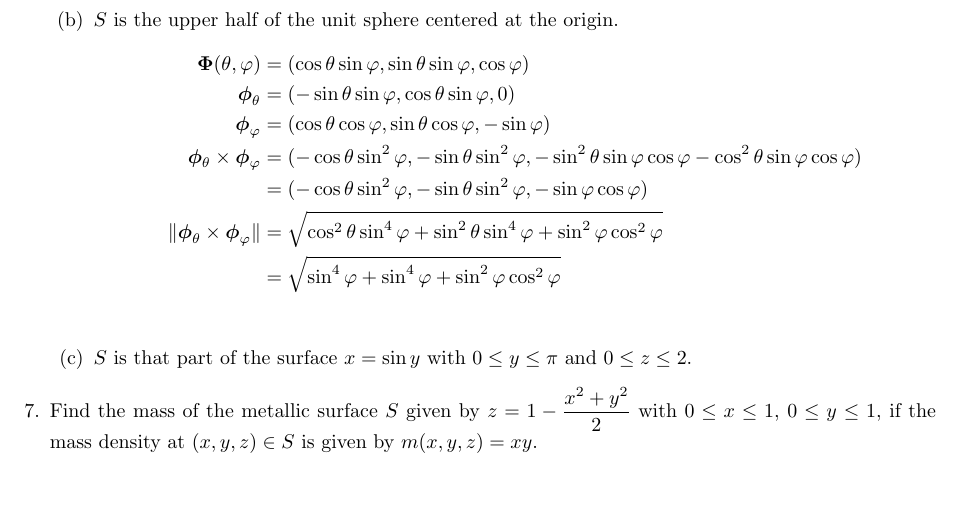
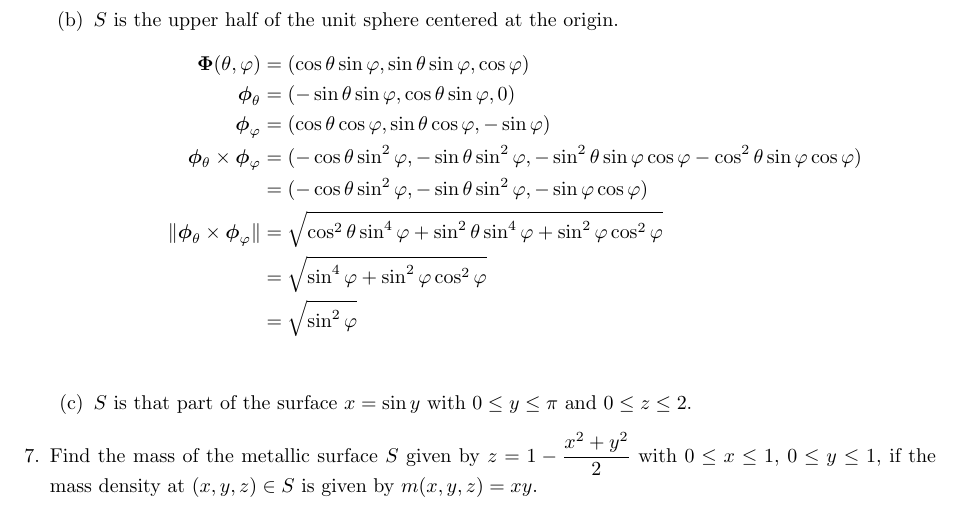
Before and after one commit to poonkeegan/school, a LaTeX document (matb42/a7.tex): part of page 3 of 3, cut so that both start at the same text. Compiled offline with pdfLaTeX.

Commit message:
Mon Mar  5 15:20:52 EST 2018

```diff
--- a/matb42/a7.tex
+++ b/matb42/a7.tex
@@ -121,7 +121,8 @@ Mar 13th 2018}
             \boldsymbol \phi_\theta \times \boldsymbol \phi_\varphi &= (-\cos\theta \sin^2\varphi, -\sin\theta \sin^2\varphi, - \sin^2\theta \sin\varphi \cos\varphi - \cos^2\theta \sin \varphi \cos \varphi) \\
             &= (-\cos\theta \sin^2\varphi, -\sin\theta \sin^2\varphi, - \sin\varphi \cos\varphi ) \\
             \norm{\boldsymbol \phi_\theta \times \boldsymbol \phi_\varphi} &= \sqrt{\cos^2\theta \sin^4\varphi + \sin^2\theta \sin^4\varphi + \sin^2\varphi \cos^2\varphi } \\
-            &= \sqrt{\sin^4\varphi + \sin^4\varphi + \sin^2\varphi \cos^2\varphi } \\
+            &= \sqrt{\sin^4\varphi + \sin^2\varphi \cos^2\varphi } \\
+            &= \sqrt{\sin^2\varphi } \\
         \end{align*}
         \item $S$ is that part of the surface $x = \sin y$ with $0 \leq y \leq \pi$ and $0 \leq z \leq 2$.
     \end{enumerate}
```
Also changed, not shown: matb42/a7.pdf.
